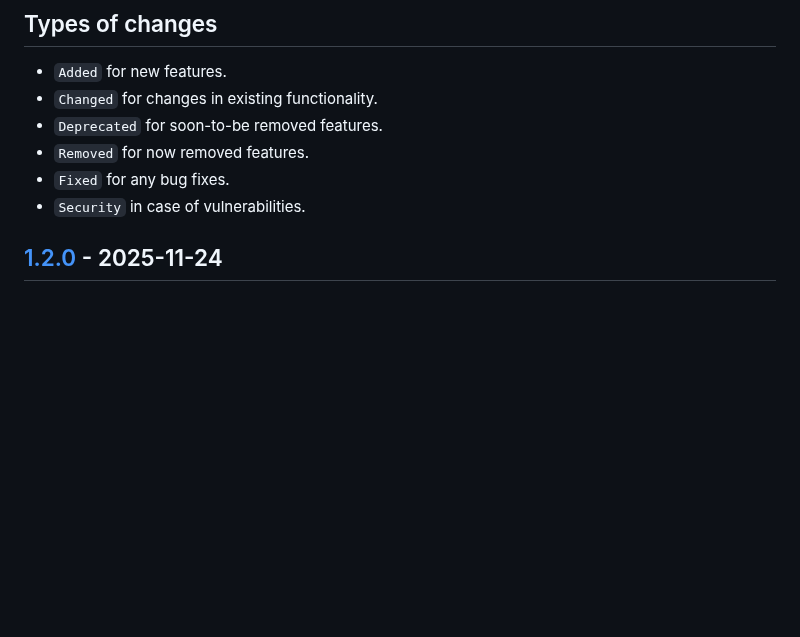
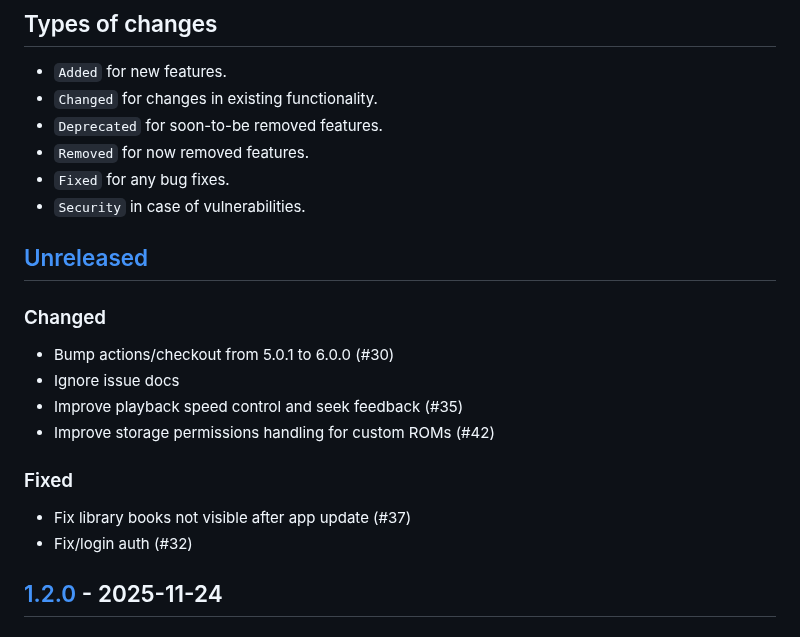
Before and after one commit to Gosayram/jabook, a Markdown page: CHANGELOG.md, the part around the change. GitHub-like rendering; blank space fills up the shorter version.

Commit message:
[UPD] - bump CHANGELOG;
Signed-off-by: Abdurakhman R. <joha.shadibekov@gmail.com>

```diff
--- a/CHANGELOG.md
+++ b/CHANGELOG.md
@@ -13,6 +13,18 @@ and this project adheres to [Semantic Versioning](https://semver.org/spec/v2.0.0
 - `Removed` for now removed features.
 - `Fixed` for any bug fixes.
 - `Security` in case of vulnerabilities.
+
+## [Unreleased]
+
+### Changed
+- Bump actions/checkout from 5.0.1 to 6.0.0 (#30)
+- Ignore issue docs
+- Improve playback speed control and seek feedback (#35)
+- Improve storage permissions handling for custom ROMs (#42)
+
+### Fixed
+- Fix library books not visible after app update (#37)
+- Fix/login auth (#32)
 
 ## [1.2.0] - 2025-11-24
 
```
